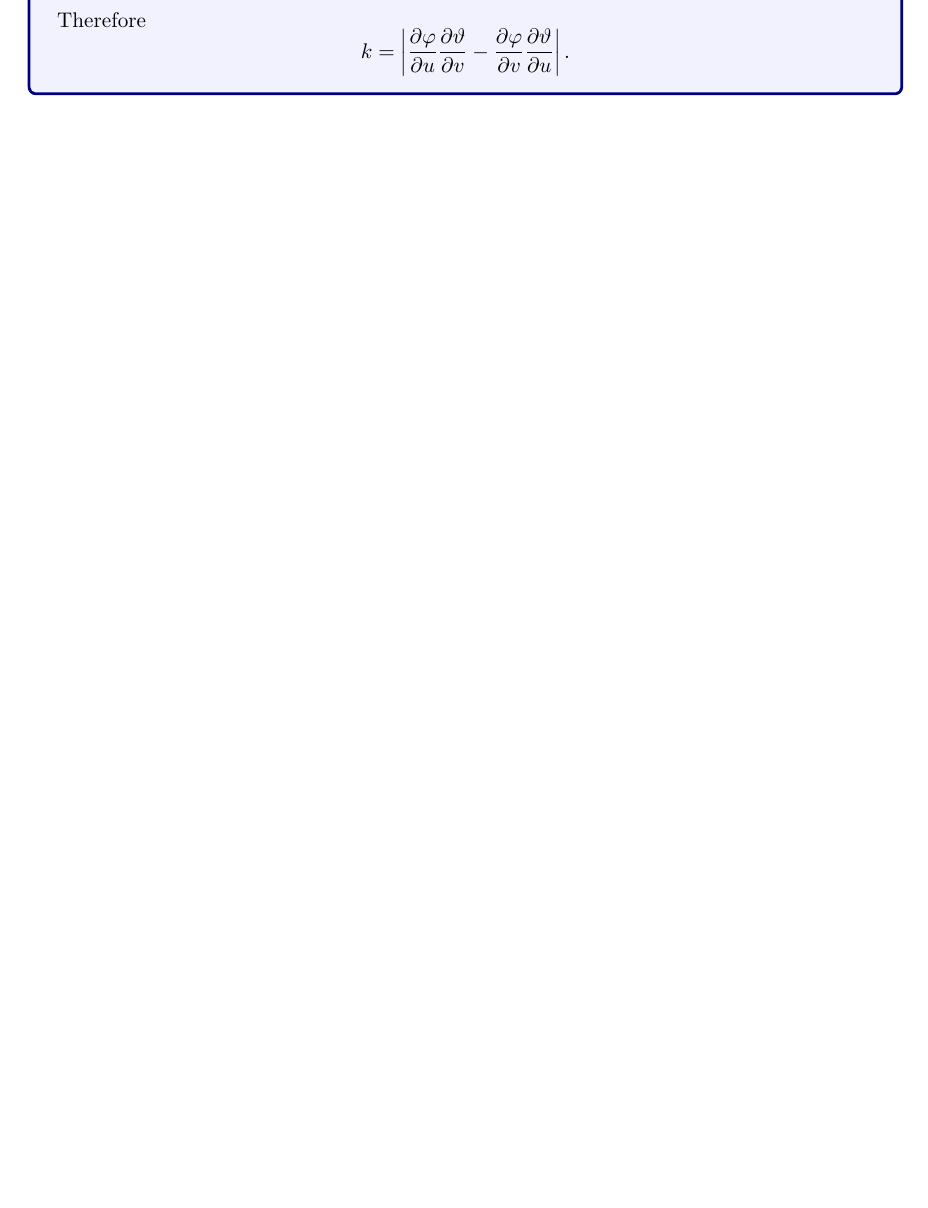
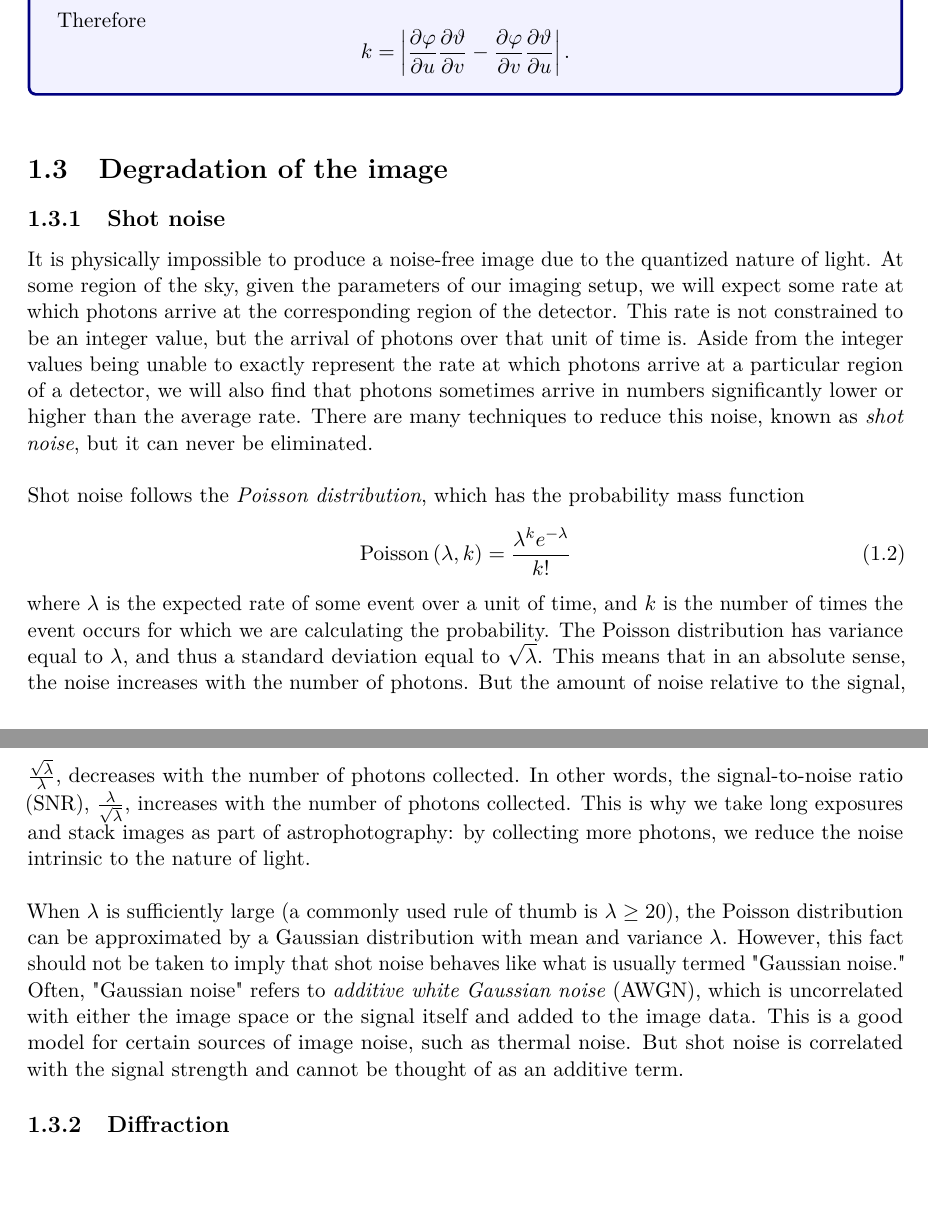
Before and after one commit to zenith-astronomy/astrophotography.tex, a LaTeX document (main.tex, which reads chapters/image-formation.tex): part of page 6 of 6 before the commit and two parts of pages 6 and 7 of 7 after it, the two joined at a grey line, cut so that both start at the same text, the shorter picture padded with empty space. Compiled offline with pdfLaTeX.

Commit message:
Added degradation sections and shot noise info

```diff
--- a/chapters/image-formation.tex
+++ b/chapters/image-formation.tex
@@ -78,3 +78,33 @@ With this simplification in place, it is natural to define the \textbf{ideal foc
         k=\left|\dfrac{\partial\varphi}{\partial u}\dfrac{\partial\vartheta}{\partial v}-\dfrac{\partial\varphi}{\partial v}\dfrac{\partial\vartheta}{\partial u}\right|.
     \]
 \end{tcolorbox}\vspace{2mm}\noindent
+
+\section{Degradation of the image}
+
+\subsection{Shot noise}
+
+It is physically impossible to produce a noise-free image due to the quantized nature of light.
+At some region of the sky, given the parameters of our imaging setup, we will expect some rate at which photons arrive at the corresponding region of the detector.
+This rate is not constrained to be an integer value, but the arrival of photons over that unit of time is.
+Aside from the integer values being unable to exactly represent the rate at which photons arrive at a particular region of a detector, we will also find that photons sometimes arrive in numbers significantly lower or higher than the average rate.
+There are many techniques to reduce this noise, known as \textit{shot noise}, but it can never be eliminated.
+\\[\baselineskip]
+Shot noise follows the \textit{Poisson distribution}, which has the probability mass function
+\begin{flalign}
+\operatorname{Poisson}\left(\lambda, k\right) & =
+    \frac{\lambda^{k} e^{-\lambda}}{k!}
+\end{flalign}
+where $\lambda$ is the expected rate of some event over a unit of time, and $k$ is the number of times the event occurs for which we are calculating the probability.
+The Poisson distribution has variance equal to $\lambda$, and thus a standard deviation equal to $\sqrt{\lambda}$.
+This means that in an absolute sense, the noise increases with the number of photons.
+But the amount of noise relative to the signal, $\frac{\sqrt{\lambda}}{\lambda}$, decreases with the number of photons collected.
+In other words, the signal-to-noise ratio (SNR), $\frac{\lambda}{\sqrt{\lambda}}$, increases with the number of photons collected.
+This is why we take long exposures and stack images as part of astrophotography: by collecting more photons, we reduce the noise intrinsic to the nature of light.
+\\[\baselineskip]
+When $\lambda$ is sufficiently large (a commonly used rule of thumb is $\lambda \geq 20$), the Poisson distribution can be approximated by a Gaussian distribution with mean and variance $\lambda$.
+However, this fact should not be taken to imply that shot noise behaves like what is usually termed "Gaussian noise."
+Often, "Gaussian noise" refers to \textit{additive white Gaussian noise} (AWGN), which is uncorrelated with either the image space or the signal itself and added to the image data.
+This is a good model for certain sources of image noise, such as thermal noise.
+But shot noise is correlated with the signal strength and cannot be thought of as an additive term.
+
+\subsection{Diffraction}
```
